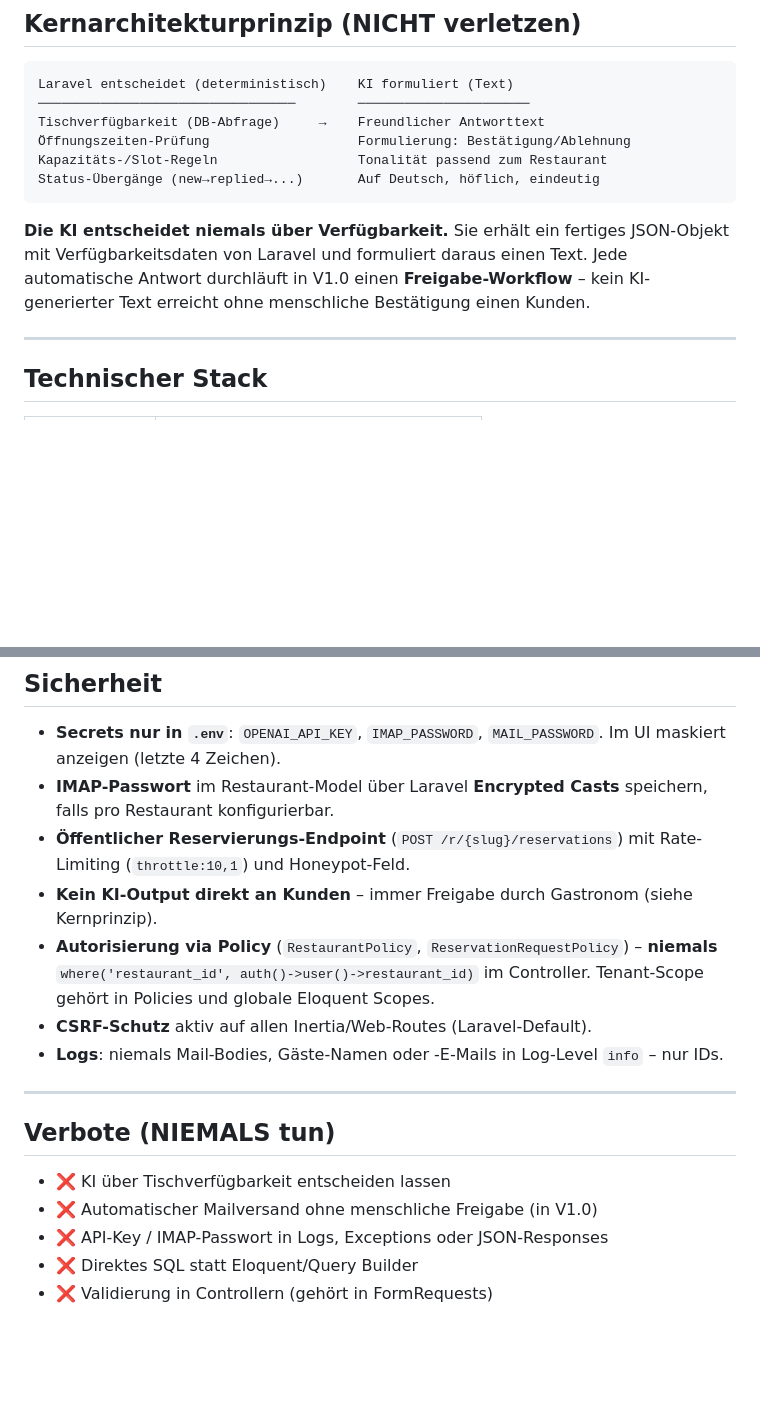
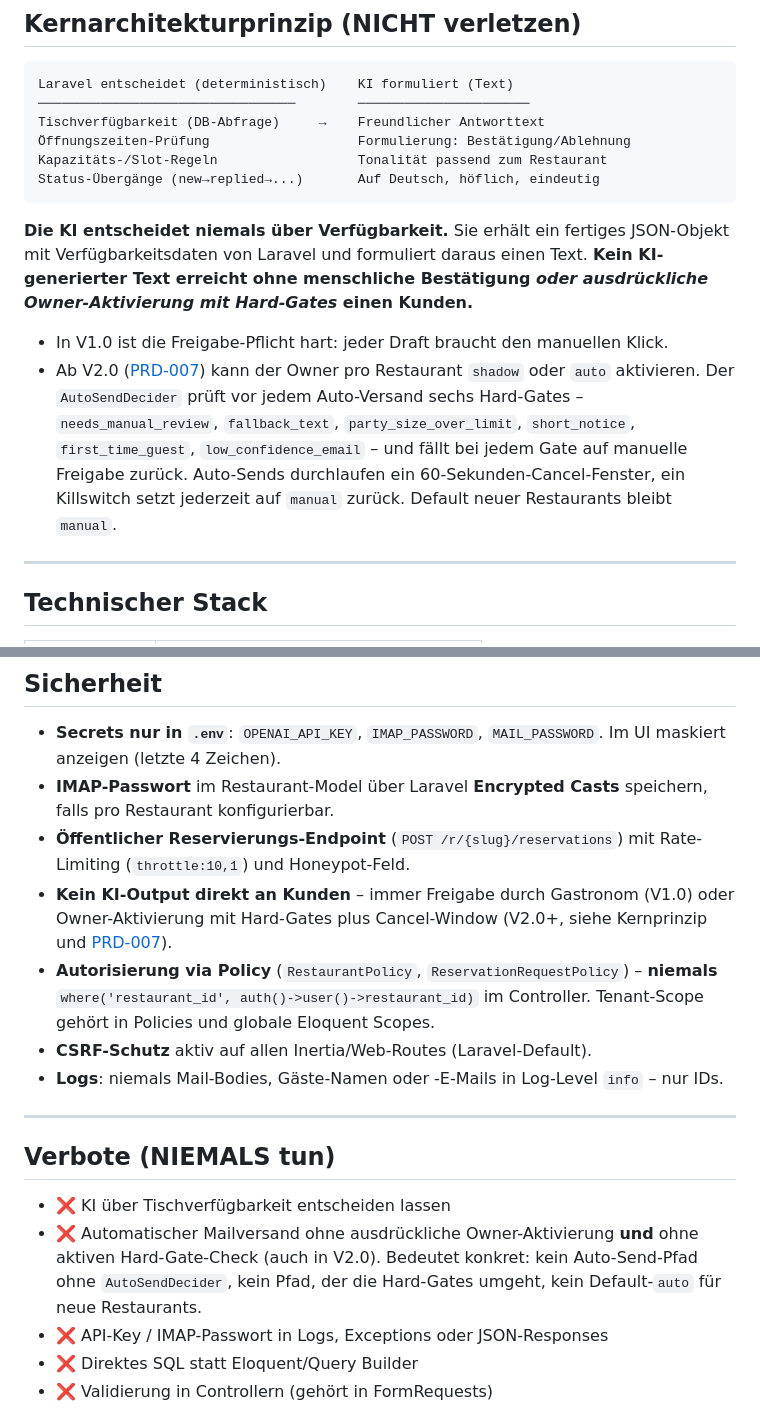
Before and after one commit to Psheikomaniac/reservation-agent, a Markdown page: CLAUDE.md, 2 parts joined by grey strips. GitHub-like rendering; blank space fills up the shorter version.

Commit message:
Update CLAUDE.md core principle for V2.0 auto-send opt-in
PRD-007 introduces an opt-in auto-send mode with six hard gates and a
60-second cancel window. The V1.0 prohibition "no automatic mail send
without approval" becomes "no automatic mail send without explicit
owner activation AND without an active hard-gate check" — including
in V2.0+.

The corresponding privacy notice (settings UI hint that auto-send
must be mentioned in the restaurant's privacy policy) already landed
with PR #272 / #220, so no UI change is needed here.

Refs #197
Closes #222

````diff
--- a/CLAUDE.md
+++ b/CLAUDE.md
@@ -21,7 +21,10 @@ Kapazitäts-/Slot-Regeln                  Tonalität passend zum Restaurant
 Status-Übergänge (new→replied→...)       Auf Deutsch, höflich, eindeutig
 ```
 
-**Die KI entscheidet niemals über Verfügbarkeit.** Sie erhält ein fertiges JSON-Objekt mit Verfügbarkeitsdaten von Laravel und formuliert daraus einen Text. Jede automatische Antwort durchläuft in V1.0 einen **Freigabe-Workflow** – kein KI-generierter Text erreicht ohne menschliche Bestätigung einen Kunden.
+**Die KI entscheidet niemals über Verfügbarkeit.** Sie erhält ein fertiges JSON-Objekt mit Verfügbarkeitsdaten von Laravel und formuliert daraus einen Text. **Kein KI-generierter Text erreicht ohne menschliche Bestätigung _oder ausdrückliche Owner-Aktivierung mit Hard-Gates_ einen Kunden.**
+
+- In V1.0 ist die Freigabe-Pflicht hart: jeder Draft braucht den manuellen Klick.
+- Ab V2.0 ([PRD-007](docs/PRD-007-auto-send-trust-modes.md)) kann der Owner pro Restaurant `shadow` oder `auto` aktivieren. Der `AutoSendDecider` prüft vor jedem Auto-Versand sechs Hard-Gates – `needs_manual_review`, `fallback_text`, `party_size_over_limit`, `short_notice`, `first_time_guest`, `low_confidence_email` – und fällt bei jedem Gate auf manuelle Freigabe zurück. Auto-Sends durchlaufen ein 60-Sekunden-Cancel-Fenster, ein Killswitch setzt jederzeit auf `manual` zurück. Default neuer Restaurants bleibt `manual`.
 
 ---
 
@@ -180,7 +183,7 @@ app/
 - **Secrets nur in `.env`**: `OPENAI_API_KEY`, `IMAP_PASSWORD`, `MAIL_PASSWORD`. Im UI maskiert anzeigen (letzte 4 Zeichen).
 - **IMAP-Passwort** im Restaurant-Model über Laravel **Encrypted Casts** speichern, falls pro Restaurant konfigurierbar.
 - **Öffentlicher Reservierungs-Endpoint** (`POST /r/{slug}/reservations`) mit Rate-Limiting (`throttle:10,1`) und Honeypot-Feld.
-- **Kein KI-Output direkt an Kunden** – immer Freigabe durch Gastronom (siehe Kernprinzip).
+- **Kein KI-Output direkt an Kunden** – immer Freigabe durch Gastronom (V1.0) oder Owner-Aktivierung mit Hard-Gates plus Cancel-Window (V2.0+, siehe Kernprinzip und [PRD-007](docs/PRD-007-auto-send-trust-modes.md)).
 - **Autorisierung via Policy** (`RestaurantPolicy`, `ReservationRequestPolicy`) – **niemals** `where('restaurant_id', auth()->user()->restaurant_id)` im Controller. Tenant-Scope gehört in Policies und globale Eloquent Scopes.
 - **CSRF-Schutz** aktiv auf allen Inertia/Web-Routes (Laravel-Default).
 - **Logs**: niemals Mail-Bodies, Gäste-Namen oder -E-Mails in Log-Level `info` – nur IDs.
@@ -190,7 +193,7 @@ app/
 ## Verbote (NIEMALS tun)
 
 - ❌ KI über Tischverfügbarkeit entscheiden lassen
-- ❌ Automatischer Mailversand ohne menschliche Freigabe (in V1.0)
+- ❌ Automatischer Mailversand ohne ausdrückliche Owner-Aktivierung **und** ohne aktiven Hard-Gate-Check (auch in V2.0). Bedeutet konkret: kein Auto-Send-Pfad ohne `AutoSendDecider`, kein Pfad, der die Hard-Gates umgeht, kein Default-`auto` für neue Restaurants.
 - ❌ API-Key / IMAP-Passwort in Logs, Exceptions oder JSON-Responses
 - ❌ Direktes SQL statt Eloquent/Query Builder
 - ❌ Validierung in Controllern (gehört in FormRequests)
````
